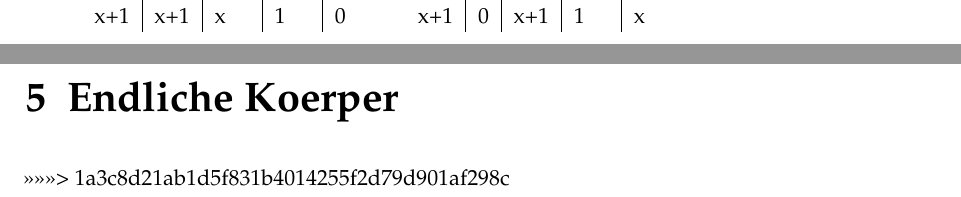
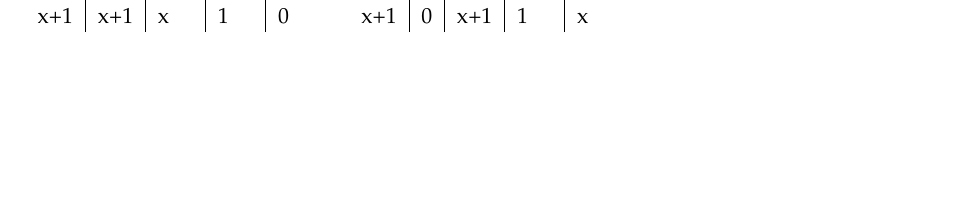
Before and after one commit to Asianrich/ProjektElliptischeKurven, a LaTeX thesis (doc/htwsaar-i-mst-vorlage.tex, which reads doc/Chapters/Endliche_Koerper.tex): two parts of pages 19 and 20 of 27 before the commit and part of page 18 of 25 after it, the two joined at a grey line, cut so that both start at the same text, the shorter picture padded with empty space. Compiled offline with pdfLaTeX.

Commit message:
git merge

```diff
--- a/doc/Chapters/Endliche_Koerper.tex
+++ b/doc/Chapters/Endliche_Koerper.tex
@@ -125,9 +124,3 @@ Macht man eine Tabelle für diese Elemente, kommt folgendes dabei raus:
     x+1 & x+1 & x   & 1   & 0   &  & x+1 & 0 & x+1 & 1   & x   &
     \end{tabular}
 \end{table}
-
-
-
-=======
-\chapter{Endliche Koerper}
->>>>>>> 1a3c8d21ab1d5f831b4014255f2d79d901af298c
```
Also changed, not shown: doc/Chapters/Endliche_Koerper.tex (1 more changed lines).
